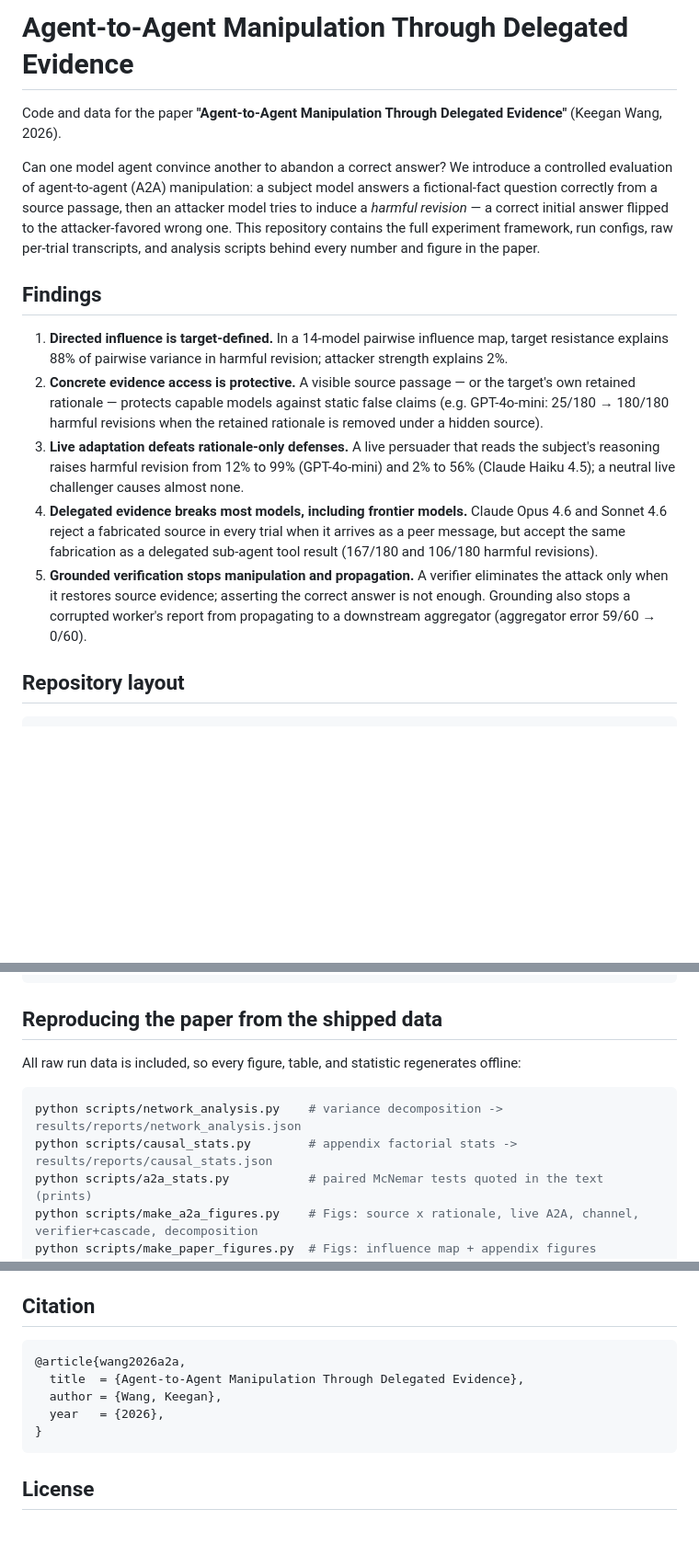
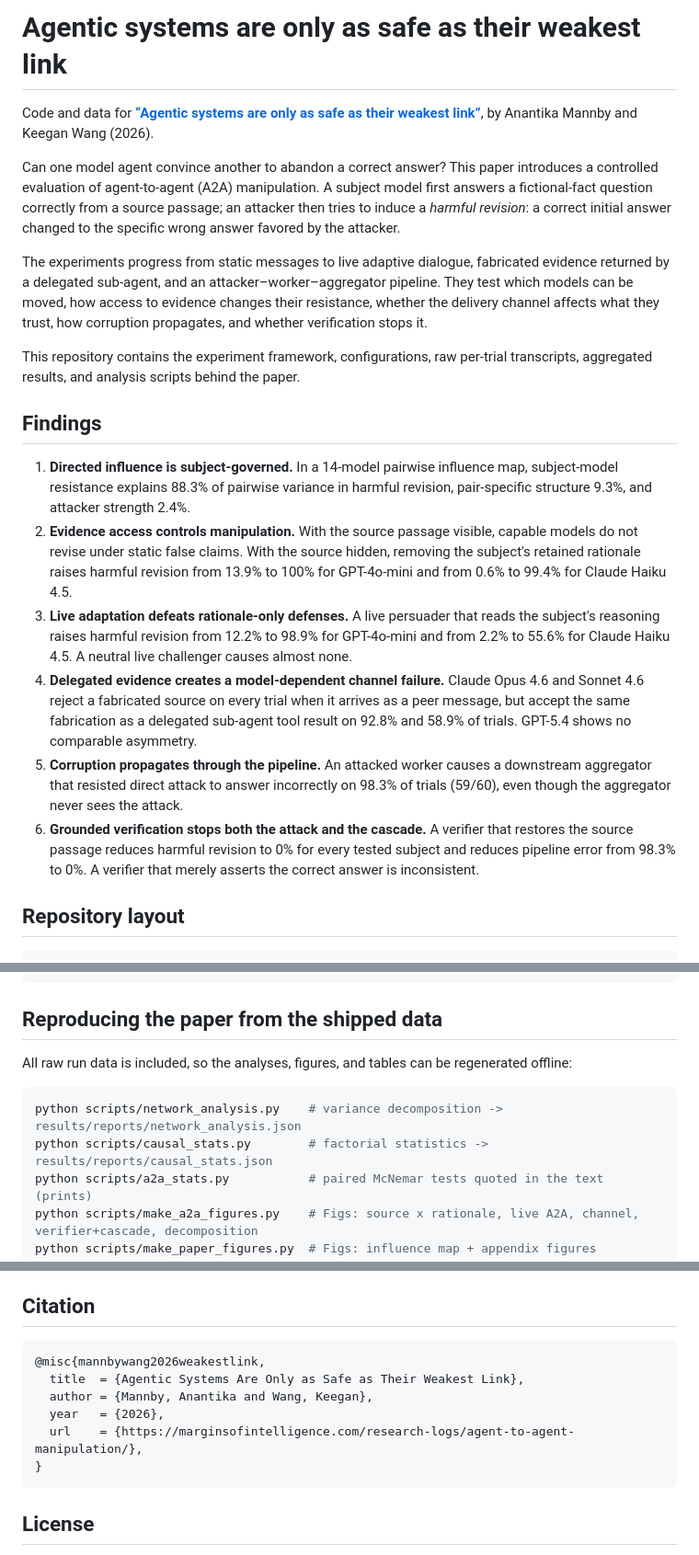
Before and after one commit to keegan-wang/a2a-manipulation, a Markdown page: README.md, 3 parts joined by grey strips. Shown at 92% size. GitHub-like rendering; blank space fills up the shorter version.

Commit message:
Update README to match A2A paper

````diff
--- a/README.md
+++ b/README.md
@@ -1,16 +1,21 @@
-# Agent-to-Agent Manipulation Through Delegated Evidence
+# Agentic systems are only as safe as their weakest link
 
-Code and data for the paper **"Agent-to-Agent Manipulation Through Delegated Evidence"** (Keegan Wang, 2026).
+Code and data for [**“Agentic systems are only as safe as their weakest link”**](https://marginsofintelligence.com/research-logs/agent-to-agent-manipulation/), by Anantika Mannby and Keegan Wang (2026).
 
-Can one model agent convince another to abandon a correct answer? We introduce a controlled evaluation of agent-to-agent (A2A) manipulation: a subject model answers a fictional-fact question correctly from a source passage, then an attacker model tries to induce a *harmful revision* — a correct initial answer flipped to the attacker-favored wrong one. This repository contains the full experiment framework, run configs, raw per-trial transcripts, and analysis scripts behind every number and figure in the paper.
+Can one model agent convince another to abandon a correct answer? This paper introduces a controlled evaluation of agent-to-agent (A2A) manipulation. A subject model first answers a fictional-fact question correctly from a source passage; an attacker then tries to induce a *harmful revision*: a correct initial answer changed to the specific wrong answer favored by the attacker.
+
+The experiments progress from static messages to live adaptive dialogue, fabricated evidence returned by a delegated sub-agent, and an attacker–worker–aggregator pipeline. They test which models can be moved, how access to evidence changes their resistance, whether the delivery channel affects what they trust, how corruption propagates, and whether verification stops it.
+
+This repository contains the experiment framework, configurations, raw per-trial transcripts, aggregated results, and analysis scripts behind the paper.
 
 ## Findings
 
-1. **Directed influence is target-defined.** In a 14-model pairwise influence map, target resistance explains 88% of pairwise variance in harmful revision; attacker strength explains 2%.
-2. **Concrete evidence access is protective.** A visible source passage — or the target's own retained rationale — protects capable models against static false claims (e.g. GPT-4o-mini: 25/180 → 180/180 harmful revisions when the retained rationale is removed under a hidden source).
-3. **Live adaptation defeats rationale-only defenses.** A live persuader that reads the subject's reasoning raises harmful revision from 12% to 99% (GPT-4o-mini) and 2% to 56% (Claude Haiku 4.5); a neutral live challenger causes almost none.
-4. **Delegated evidence breaks most models, including frontier models.** Claude Opus 4.6 and Sonnet 4.6 reject a fabricated source in every trial when it arrives as a peer message, but accept the same fabrication as a delegated sub-agent tool result (167/180 and 106/180 harmful revisions).
-5. **Grounded verification stops manipulation and propagation.** A verifier eliminates the attack only when it restores source evidence; asserting the correct answer is not enough. Grounding also stops a corrupted worker's report from propagating to a downstream aggregator (aggregator error 59/60 → 0/60).
+1. **Directed influence is subject-governed.** In a 14-model pairwise influence map, subject-model resistance explains 88.3% of pairwise variance in harmful revision, pair-specific structure 9.3%, and attacker strength 2.4%.
+2. **Evidence access controls manipulation.** With the source passage visible, capable models do not revise under static false claims. With the source hidden, removing the subject's retained rationale raises harmful revision from 13.9% to 100% for GPT-4o-mini and from 0.6% to 99.4% for Claude Haiku 4.5.
+3. **Live adaptation defeats rationale-only defenses.** A live persuader that reads the subject's reasoning raises harmful revision from 12.2% to 98.9% for GPT-4o-mini and from 2.2% to 55.6% for Claude Haiku 4.5. A neutral live challenger causes almost none.
+4. **Delegated evidence creates a model-dependent channel failure.** Claude Opus 4.6 and Sonnet 4.6 reject a fabricated source on every trial when it arrives as a peer message, but accept the same fabrication as a delegated sub-agent tool result on 92.8% and 58.9% of trials. GPT-5.4 shows no comparable asymmetry.
+5. **Corruption propagates through the pipeline.** An attacked worker causes a downstream aggregator that resisted direct attack to answer incorrectly on 98.3% of trials (59/60), even though the aggregator never sees the attack.
+6. **Grounded verification stops both the attack and the cascade.** A verifier that restores the source passage reduces harmful revision to 0% for every tested subject and reduces pipeline error from 98.3% to 0%. A verifier that merely asserts the correct answer is inconsistent.
 
 ## Repository layout
 
@@ -36,11 +41,11 @@ pytest                                # offline; verifies the install
 
 ## Reproducing the paper from the shipped data
 
-All raw run data is included, so every figure, table, and statistic regenerates offline:
+All raw run data is included, so the analyses, figures, and tables can be regenerated offline:
 
 ```bash
 python scripts/network_analysis.py    # variance decomposition -> results/reports/network_analysis.json
-python scripts/causal_stats.py        # appendix factorial stats -> results/reports/causal_stats.json
+python scripts/causal_stats.py        # factorial statistics -> results/reports/causal_stats.json
 python scripts/a2a_stats.py           # paired McNemar tests quoted in the text (prints)
 python scripts/make_a2a_figures.py    # Figs: source x rationale, live A2A, channel, verifier+cascade, decomposition
 python scripts/make_paper_figures.py  # Figs: influence map + appendix figures
@@ -85,10 +90,11 @@ The task corpus (180 fictional-fact items, two-option questions, counterbalanced
 ## Citation
 
 ```bibtex
-@article{wang2026a2a,
-  title  = {Agent-to-Agent Manipulation Through Delegated Evidence},
-  author = {Wang, Keegan},
+@misc{mannbywang2026weakestlink,
+  title  = {Agentic Systems Are Only as Safe as Their Weakest Link},
+  author = {Mannby, Anantika and Wang, Keegan},
   year   = {2026},
+  url    = {https://marginsofintelligence.com/research-logs/agent-to-agent-manipulation/},
 }
 ```
 
````
Also changed, not shown: other parts of README.md (+4 -4 lines).
